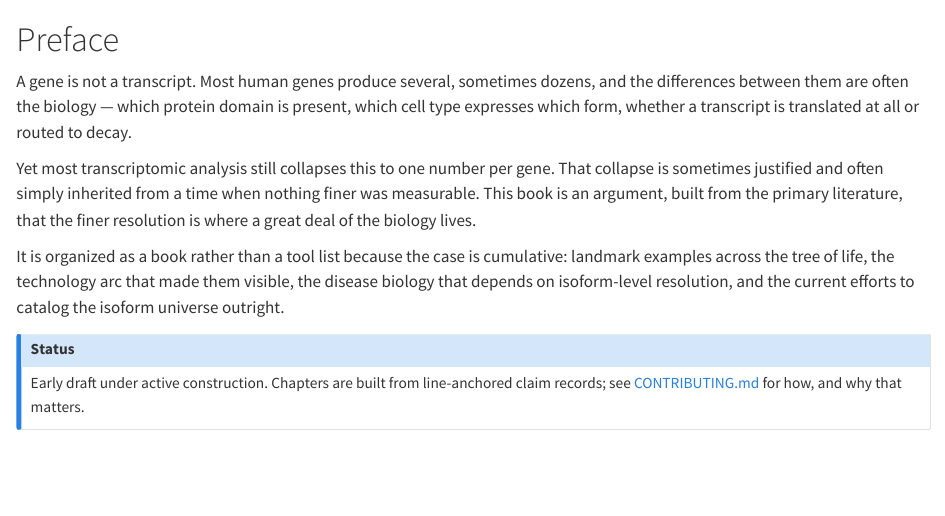
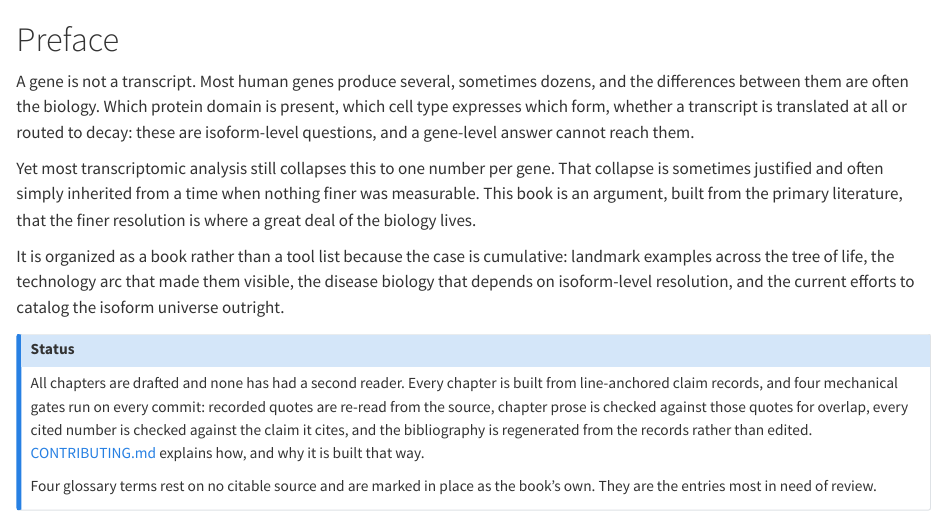
Before and after one commit to brianjohnhaas/IsoformBiology, a Quarto document (index.qmd): the page in a window 1100 px wide, from its top. Rendered offline with R 4.5, knitr and Pandoc in place of Quarto, with nearby package versions.

Commit message:
Bring the preface under the gates and update its status
The style and citation checks globbed chapters/ and walkthroughs/ and so had
never looked at index.qmd, which is the first page anyone reads. It contained
an em dash the gate bans everywhere else. Both checkers now include it.

The status callout said early draft under active construction. All nine stubs
are now written, so it says what is actually true: every chapter drafted, none
reviewed, four gates running on every commit, and four glossary terms resting
on no citable source and most in need of a reader.

Co-Authored-By: Claude Opus 5 <noreply@anthropic.com>

```diff
--- a/index.qmd
+++ b/index.qmd
@@ -1,9 +1,10 @@
 # Preface {.unnumbered}
 
 A gene is not a transcript. Most human genes produce several, sometimes dozens,
-and the differences between them are often the biology — which protein domain is
-present, which cell type expresses which form, whether a transcript is translated
-at all or routed to decay.
+and the differences between them are often the biology. Which protein domain is
+present, which cell type expresses which form, whether a transcript is
+translated at all or routed to decay: these are isoform-level questions, and a
+gene-level answer cannot reach them.
 
 Yet most transcriptomic analysis still collapses this to one number per gene.
 That collapse is sometimes justified and often simply inherited from a time when
@@ -17,7 +18,14 @@
 
 ::: {.callout-note}
 ## Status
-Early draft under active construction. Chapters are built from line-anchored
-claim records; see [CONTRIBUTING.md](CONTRIBUTING.md) for how, and why that
-matters.
+All chapters are drafted and none has had a second reader. Every chapter is
+built from line-anchored claim records, and four mechanical gates run on every
+commit: recorded quotes are re-read from the source, chapter prose is checked
+against those quotes for overlap, every cited number is checked against the
+claim it cites, and the bibliography is regenerated from the records rather
+than edited. [CONTRIBUTING.md](CONTRIBUTING.md) explains how, and why it is
+built that way.
+
+Four glossary terms rest on no citable source and are marked in place as the
+book's own. They are the entries most in need of review.
 :::
```
Also changed, not shown: scripts/check_citations.py (+2 -1 lines), scripts/check_style.py (+2 -1 lines).
